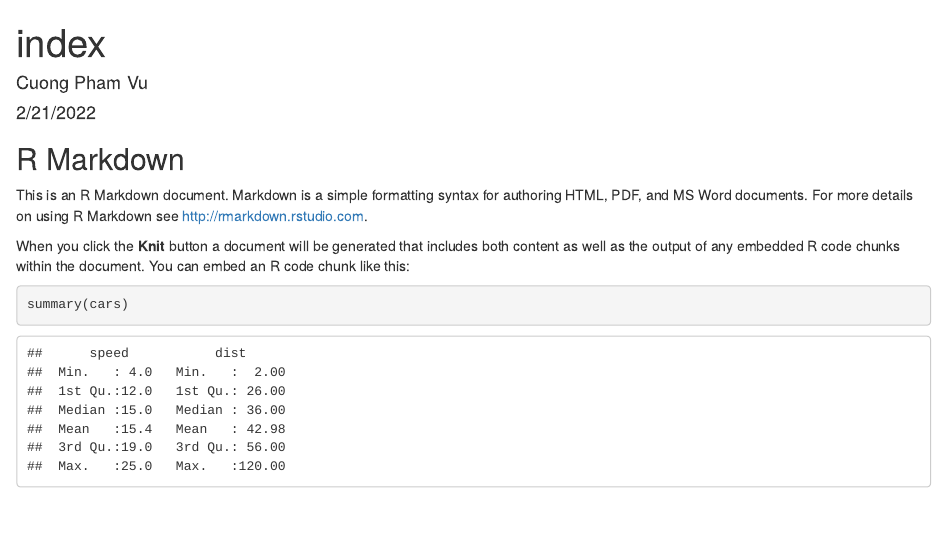
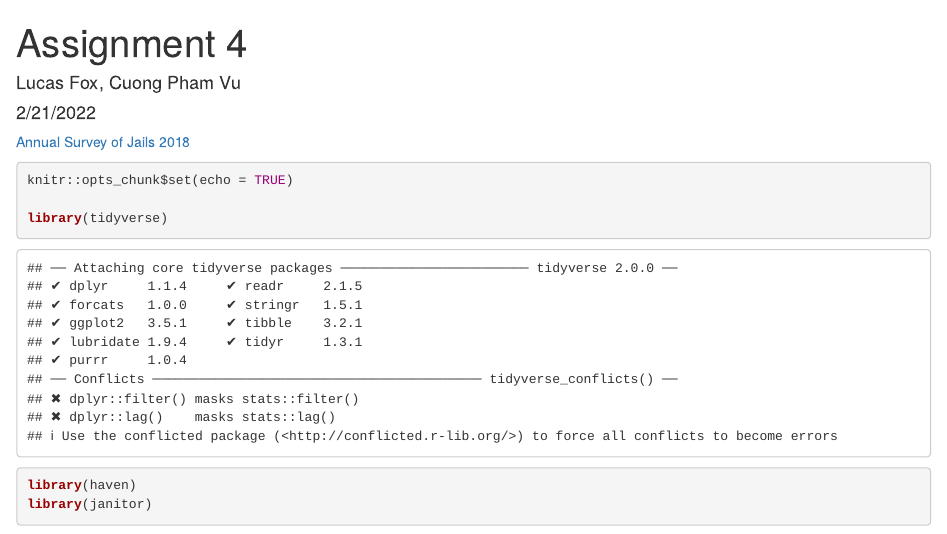
Before and after one commit to cpham2811/670-Assignment-4, an R Markdown document (index.Rmd): the page in a window 1100 px wide, from its top. Rendered offline with R 4.5, knitr and Pandoc, with nearby package versions; some code elsewhere in the file could not run offline; column names are cleaned by a stand-in for the janitor package.

Commit message:
Loading in dataset

````diff
--- a/index.Rmd
+++ b/index.Rmd
@@ -1,19 +1,23 @@
 ---
-title: "index"
-author: "Cuong Pham Vu"
+title: "Assignment 4"
+author: "Lucas Fox, Cuong Pham Vu"
 date: "2/21/2022"
 output: html_document
 ---
 
-```{r setup, include=FALSE}
+[Annual Survey of Jails 2018](https://www.icpsr.umich.edu/web/NACJD/series/7/studies)
+
+```{r}
 knitr::opts_chunk$set(echo = TRUE)
+
+library(tidyverse)
+library(haven)
+library(janitor)
 ```
 
 ## R Markdown
 
-This is an R Markdown document. Markdown is a simple formatting syntax for authoring HTML, PDF, and MS Word documents. For more details on using R Markdown see <http://rmarkdown.rstudio.com>.
 
-When you click the **Knit** button a document will be generated that includes both content as well as the output of any embedded R code chunks within the document. You can embed an R code chunk like this:
+```{r}
+jail <- read_dta("37392-0001-Data.dta")
 
-```{r cars}
-summary(cars)
````
Also changed, not shown: index.Rmd (4 more changed lines).
